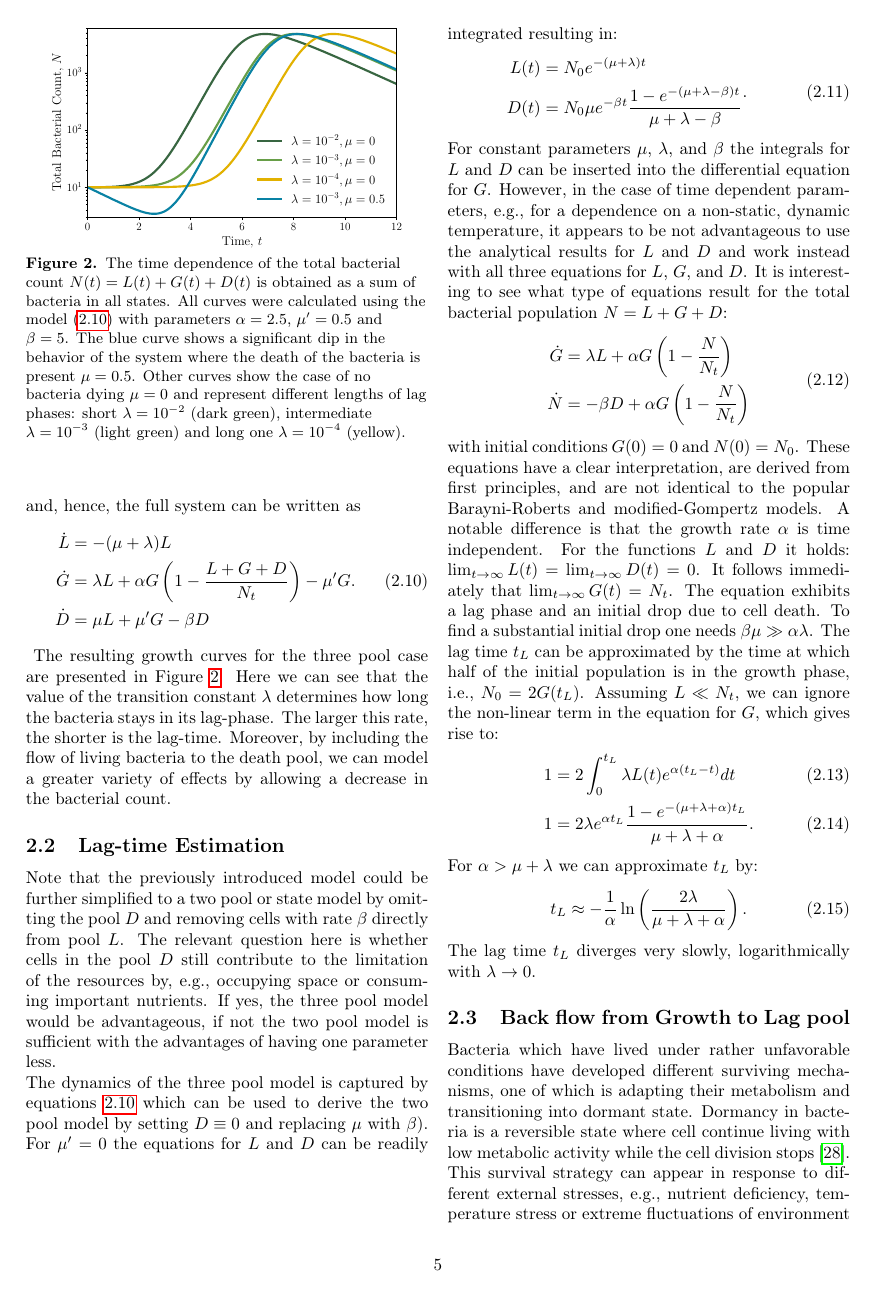
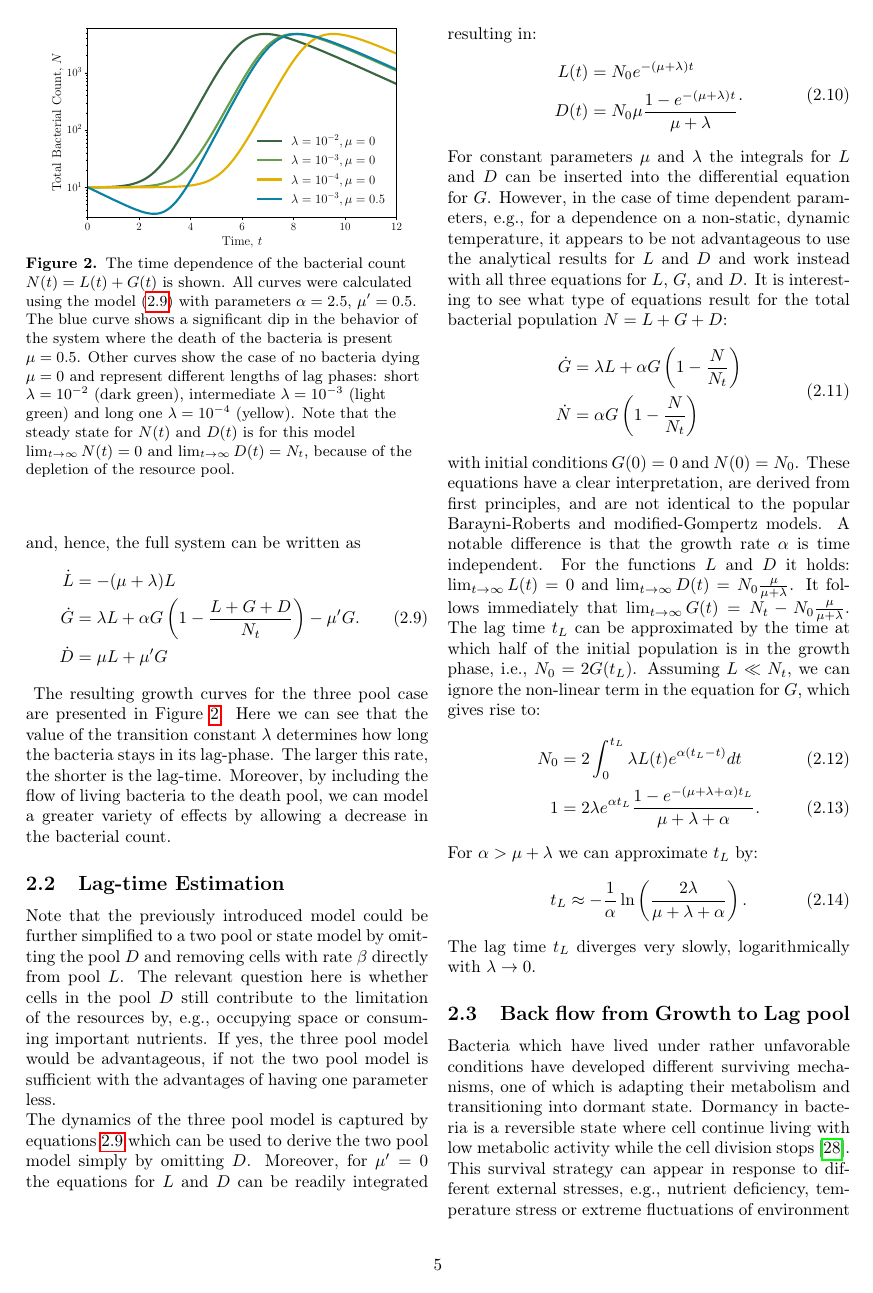
Before and after one commit to polinagaindrik/pool_model_paper, a LaTeX paper (paper/pool_model.tex): page 5 of 22. Compiled offline with pdfLaTeX; a LaTeX package or settings file that is missing is left out.

Commit message:
Corrections from Christian

```diff
--- a/paper/pool_model.tex
+++ b/paper/pool_model.tex
@@ -139,7 +139,7 @@
       {]}{{{\color{delim}{]}}}}{1},
 }
 
-\title{Pool Model - A unified Mathematical\\ Modelling Framework for Food Science}
+\title{Pool Model - A Mathematical Framework\\ for Modelling Bacterial Consortia in Food Science}
 \author{
     Polina Gaindrik\textsuperscript{1},
     Jonas Pleyer\textsuperscript{1}
@@ -148,7 +148,7 @@
 
 \date{
     \footnotesize
-    \textsuperscript{\textbf{1}}Freiburg Center for Data Analysis and Modeling
+    \textsuperscript{\textbf{1}}Freiburg Center for Data Analysis and Modeling and AI
 }
 
 \begin{document}
@@ -405,7 +404,7 @@ and, hence, the full system can be written as
     \begin{split}
         \dot{L} &= -(\mu + \lambda) L\\
         \dot{G} &= \lambda L + \alpha G\left(1-\frac{L+G+D}{N_t}\right)-\mu' G\\
-        \dot{D} &= \mu  L + \mu' G- \beta D
+        \dot{D} &= \mu  L + \mu' G
     \end{split}.
 \label{eq:ode_3pool_resource2}
 \end{align}
@@ -415,10 +414,10 @@ and, hence, the full system can be written as
     \begin{center}
     \includegraphics[width=0.9\columnwidth]{Figures/pool_model_3pools_resource.pdf}
     \caption{
-        The time dependence of the total bacterial count $N(t) = L(t) + G(t) + D(t)$ is obtained as a sum of bacteria in all states.
-        All curves were calculated using the model (\ref{eq:ode_3pool_resource2}) with parameters $\alpha=2.5$, $\mu'=0.5$ and $\beta=5$.
+        The time dependence of the bacterial count $N(t) = L(t) + G(t) $ is shown.
+        All curves were calculated using the model (\ref{eq:ode_3pool_resource2}) with parameters $\alpha=2.5$, $\mu'=0.5$.
         The blue curve shows a significant dip in the behavior of the system where the death of the bacteria is present $\mu = 0.5$.
-        Other curves show the case of no bacteria dying $\mu=0$ and represent different lengths of lag phases: short $\lambda=10^{-2}$ (dark green), intermediate $\lambda=10^{-3}$ (light green) and long one $\lambda=10^{-4}$ (yellow).
+        Other curves show the case of no bacteria dying $\mu=0$ and represent different lengths of lag phases: short $\lambda=10^{-2}$ (dark green), intermediate $\lambda=10^{-3}$ (light green) and long one $\lambda=10^{-4}$ (yellow). Note that the steady state for $N(t)$ and $D(t)$ is for this model $\lim_{t\to\infty} N(t)=0$ and $\lim_{t\to\infty} D(t)=N_t$, because of the depletion of the resource pool.
     }
     \label{fig:3pool_resource_plots}
     \end{center}
@@ -436,34 +435,32 @@ The relevant question here is whether cells in the pool $D$ still contribute to
 If yes, the three pool model would be advantageous, if not the two pool model is sufficient with the advantages of having one parameter less.\\
 %
 % The dynamics of the three pool model can be captured by the coupled system of ordinary differential
-The dynamics of the three pool model is captured by equations~\ref{eq:ode_3pool_resource2} which can be used to derive the two pool model by setting $D\equiv 0$ and replacing $\mu$ with $\beta$).
-For $\mu'=0$ the equations for $L$ and $D$ can be readily integrated resulting in:
+The dynamics of the three pool model is captured by equations~\ref{eq:ode_3pool_resource2} which can be used to derive the two pool model simply by omitting $D$.
+Moreover, for $\mu'=0$ the equations for $L$ and $D$ can be readily integrated resulting in:
 \begin{align}
     \begin{split}
         L(t) &= N_0 e^{-(\mu+\lambda)t}\\
-        D(t) &= N_0 \mu e^{-\beta t}\frac{1-e^{-(\mu+\lambda-\beta)t}}{\mu+\lambda-\beta}
+        D(t) &= N_0 \mu \frac{1-e^{-(\mu+\lambda)t}}{\mu+\lambda
+       }
     \end{split}.
 \end{align}
-For constant parameters $\mu$, $\lambda$, and $\beta$ the integrals for $L$ and $D$ can be inserted into the differential equation for $G$.
+For constant parameters $\mu$ and $\lambda$ the integrals for $L$ and $D$ can be inserted into the differential equation for $G$.
 However, in the case of time dependent parameters, e.g., for a dependence on a non-static, dynamic temperature, it appears to be not advantageous to use the analytical results for $L$ and $D$ and work instead with all three equations for $L$, $G$, and $D$.
 It is interesting to see what type of equations result for the total bacterial population $N=L+G+D$:
 \begin{align}
     \begin{split}
         \dot{G} &= \lambda L + \alpha G\left(1-\frac{N}{N_t}\right)\\
-        \dot{N} &= - \beta D + \alpha G\left(1-\frac{N}{N_t}\right)
+        \dot{N} &= \alpha G\left(1-\frac{N}{N_t}\right)
     \end{split}
 \end{align}
 with initial conditions $G(0)=0$ and $N(0)=N_0$.
 These equations have a clear interpretation, are derived from first principles, and are not identical to the popular Barayni-Roberts and modified-Gompertz models.
 A notable difference is that the growth rate $\alpha$ is time independent.
-For the functions $L$ and $D$ it holds: $\lim_{t\to\infty} L(t) = \lim_{t\to\infty} D(t) = 0$.
-It follows immediately that $\lim_{t\to\infty} G(t) = N_t$.
-The equation exhibits a lag phase and an initial drop due to cell death.
-To find a substantial initial drop one needs $\beta \mu \gg \alpha \lambda$.
-The lag time $t_L$ can be approximated by the time at which half of the initial population is in the growth phase, i.e., $N_0=2G(t_L)$.
+For the functions $L$ and $D$ it holds: $\lim_{t\to\infty} L(t) = 0$ and  $\lim_{t\to\infty} D(t) =  N_0\frac{\mu}{\mu+\lambda} $.
+It follows immediately that $\lim_{t\to\infty} G(t) = N_t-N_0\frac{\mu}{\mu+\lambda} $. The lag time $t_L$ can be approximated by the time at which half of the initial population is in the growth phase, i.e., $N_0=2G(t_L)$.
 Assuming $L\ll N_t$, we can ignore the non-linear term in the equation for $G$, which gives rise to:
 \begin{align}
-    1&= 2\int_0^{t_L} \lambda L(t)e^{\alpha(t_L-t)}dt\\
+    N_0&= 2\int_0^{t_L} \lambda L(t)e^{\alpha(t_L-t)}dt\\
     1  &= 2\lambda e^{\alpha t_L}\frac{1-e^{-(\mu+\lambda+\alpha)t_L}}{\mu+\lambda+\alpha}.
 \end{align}
 For $\alpha > \mu+\lambda$  we can approximate $t_L$ by:
```
Also changed, not shown: paper/pool_model.tex (41 more changed lines).
